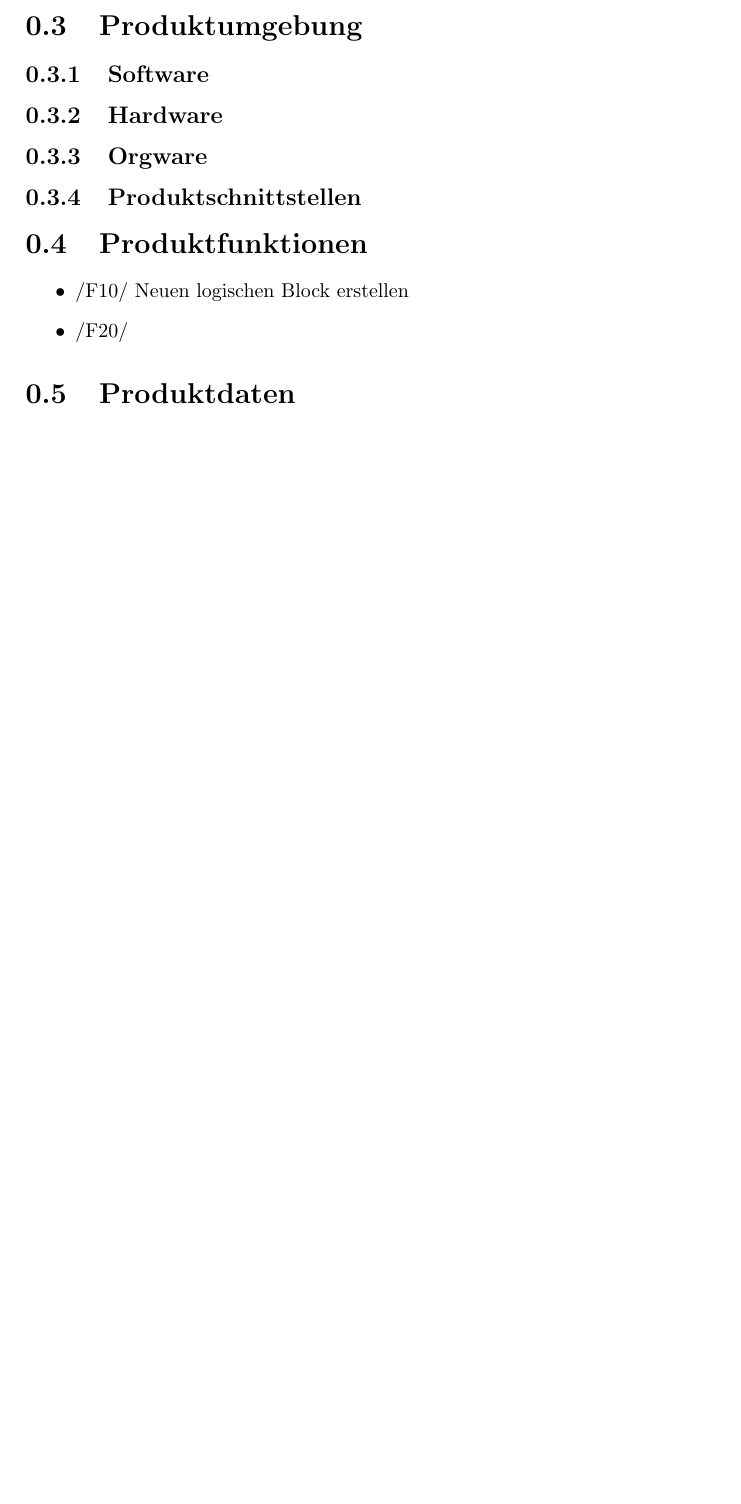
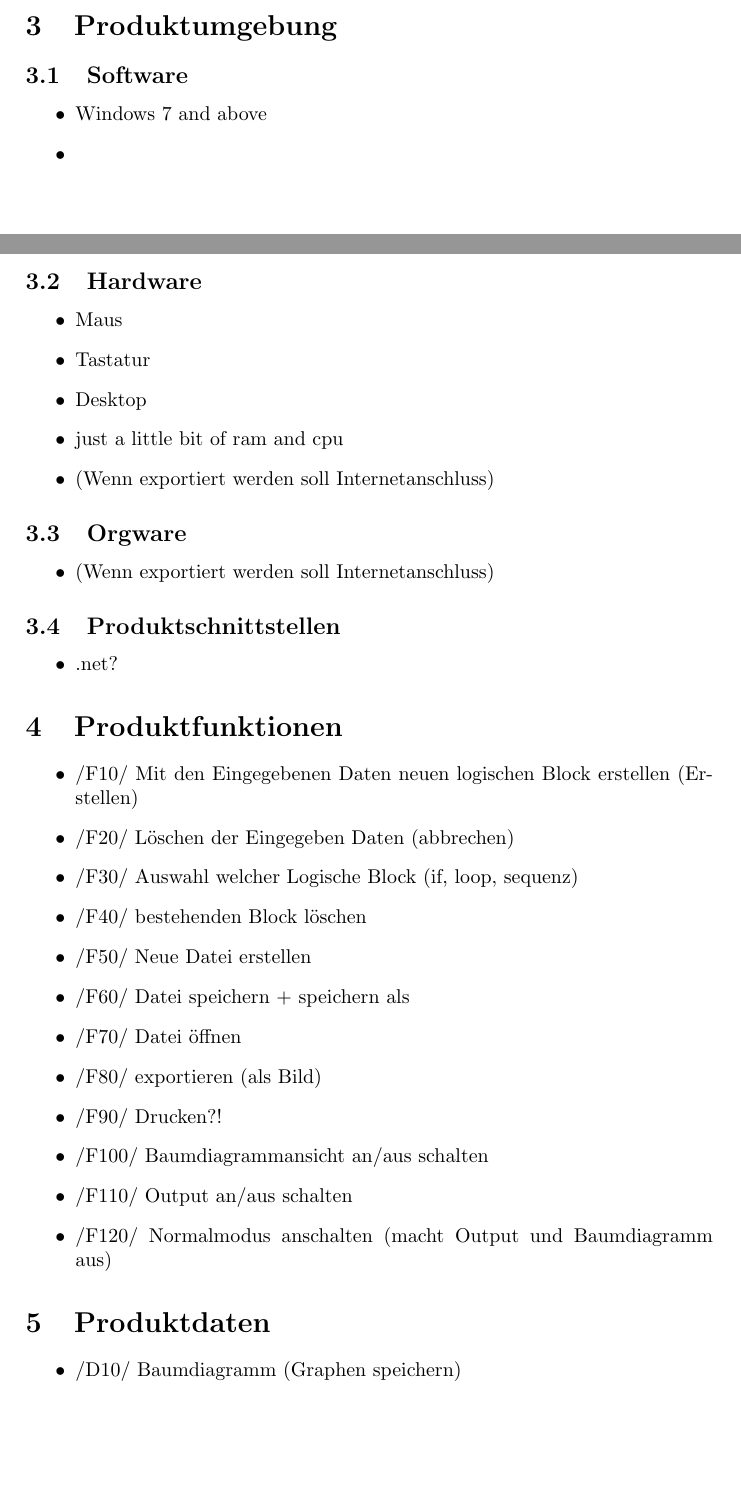
Before and after one commit to ChrSacher/structo_edit, a LaTeX document (Pflichtenheft.tex): part of page 4 of 4 before the commit and two parts of pages 3 and 4 of 5 after it, the two joined at a grey line, cut so that both start at the same text, the shorter picture padded with empty space. Compiled offline with pdfLaTeX.

Commit message:
Latexdateien erneuert

```diff
--- a/Pflichtenheft.tex
+++ b/Pflichtenheft.tex
@@ -126,15 +125,47 @@ Das Programm soll Leuten helfen, die neu ins Programmieren oder in die Informati
 
 \section{Produktumgebung}
 \subsection{Software}
+\begin{itemize}
+\item Windows 7 and above
+\item
+\end{itemize}
 \subsection{Hardware}
+\begin{itemize}
+\item Maus
+\item Tastatur
+\item Desktop
+\item just a little bit of ram and cpu
+\item (Wenn exportiert werden soll Internetanschluss)
+\end{itemize}
 \subsection{Orgware}
+\begin{itemize}
+\item (Wenn exportiert werden soll Internetanschluss)
+\end{itemize}
 \subsection{Produktschnittstellen}
+\begin{itemize}
+\item .net?
+\end{itemize}
 
 \section{Produktfunktionen}
 \begin{itemize}
-\item /F10/ Neuen logischen Block erstellen
-\item /F20/
+\item /F10/ Mit den Eingegebenen Daten neuen logischen Block erstellen (Erstellen)
+\item /F20/ Löschen der Eingegeben Daten (abbrechen)
+\item /F30/ Auswahl welcher Logische Block (if, loop, sequenz)
+\item /F40/ bestehenden Block löschen
+%Dateiverwaltung:
+\item /F50/ Neue Datei erstellen
+\item /F60/ Datei speichern + speichern als
+\item /F70/ Datei öffnen
+\item /F80/ exportieren (als Bild)
+\item /F90/ Drucken?!
+%Ansicht
+\item /F100/ Baumdiagrammansicht an/aus schalten
+\item /F110/ Output an/aus schalten
+\item /F120/ Normalmodus anschalten (macht Output und Baumdiagramm aus)
 \end{itemize}
 
 \section{Produktdaten}
+\begin{itemize}
+\item /D10/ Baumdiagramm (Graphen speichern)
+\end{itemize}
 \section{Produktleistungen}
```
Also changed, not shown: Pflichtenheft.pdf, Pflichtenheft.tex (22 more changed lines).
